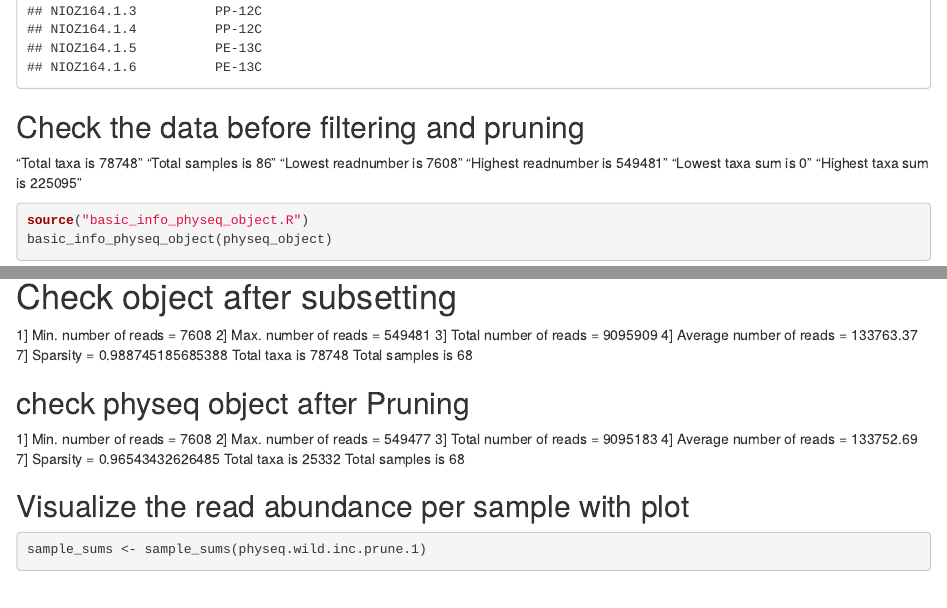
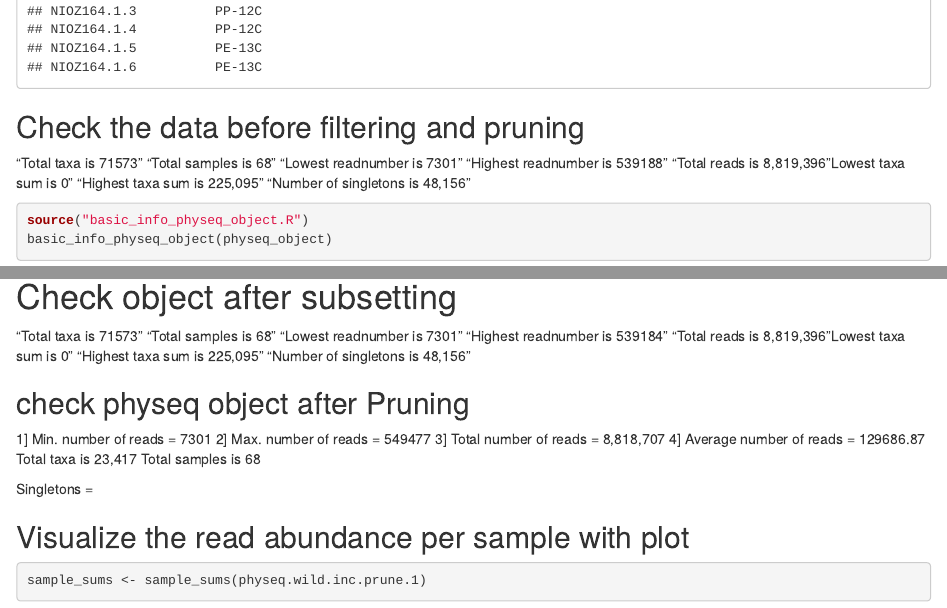
Before and after one commit to MkGoldfish/Caribbean_discs_longterm, an R Markdown document (Scripts/03_NIOZ164_EUX_filter_prune_tidy_data.Rmd): the page in a window 1100 px wide, from 1500 px down, and a second part further down, joined at a grey line. Rendered offline with R 4.5, knitr and Pandoc, with nearby package versions; some code elsewhere in the file could not run offline.

Commit message:
Check read numbers

````diff
--- a/Scripts/03_NIOZ164_EUX_filter_prune_tidy_data.Rmd
+++ b/Scripts/03_NIOZ164_EUX_filter_prune_tidy_data.Rmd
@@ -51,12 +51,14 @@ physeq_object <- readRDS("../Analysis/NIOZ164_physeq_object_decontamed_tax.corre
 ```
 
 ## Check the data before filtering and pruning
-"Total taxa is 78748"
-"Total samples is 86"
-"Lowest readnumber is 7608"
-"Highest readnumber is 549481"
+"Total taxa is 71573"
+"Total samples is 68"
+"Lowest readnumber is 7301"
+"Highest readnumber is 539188"
+"Total reads is 8,819,396
 "Lowest taxa sum is 0"
-"Highest taxa sum is 225095"
+"Highest taxa sum is 225,095"
+"Number of singletons is 48,156"
 
 ```{r Create phyloseq object and check, results='hide', message=FALSE}
 source("basic_info_physeq_object.R")
@@ -84,22 +89,24 @@ basic_info_physeq_object(physeq.wild.inc.prune.1)
 saveRDS(physeq.wild.inc.prune.1, "../Analysis/NIOZ164_physeq_object_subset_decontamed_tax.corrected_pruned.rds")
 ```
 # Check object after subsetting
-1] Min. number of reads = 7608
-2] Max. number of reads = 549481
-3] Total number of reads = 9095909
-4] Average number of reads = 133763.37
-7] Sparsity = 0.988745185685388
-Total taxa is 78748
+"Total taxa is 71573"
+"Total samples is 68"
+"Lowest readnumber is 7301"
+"Highest readnumber is 539184"
+"Total reads is 8,819,396
+"Lowest taxa sum is 0"
+"Highest taxa sum is 225,095"
+"Number of singletons is 48,156"
+
+## check physeq object after Pruning
+1] Min. number of reads = 7301
+2] Max. number of reads = 549477
+3] Total number of reads = 8,818,707
+4] Average number of reads = 129686.87
+Total taxa is 23,417
 Total samples is 68
 
-## check physeq object after Pruning
-1] Min. number of reads = 7608
-2] Max. number of reads = 549477
-3] Total number of reads = 9095183
-4] Average number of reads = 133752.69
-7] Sparsity = 0.96543432626485
-Total taxa is 25332
-Total samples is 68
+Singletons =
 
 ## Visualize the read abundance per sample with plot
 ```{r abundance plot, results='hide', message=FALSE, fig.keep='all'}
````
Also changed, not shown: Scripts/09_NIOZ164_Permanova_Permdisp.R (+4 -4 lines), Scripts/13_NIOZ164_Lipid_SIP_Fingerprints.R (+2 -2 lines), Scripts/03_NIOZ164_EUX_filter_prune_tidy_data.Rmd (3 more changed lines).
